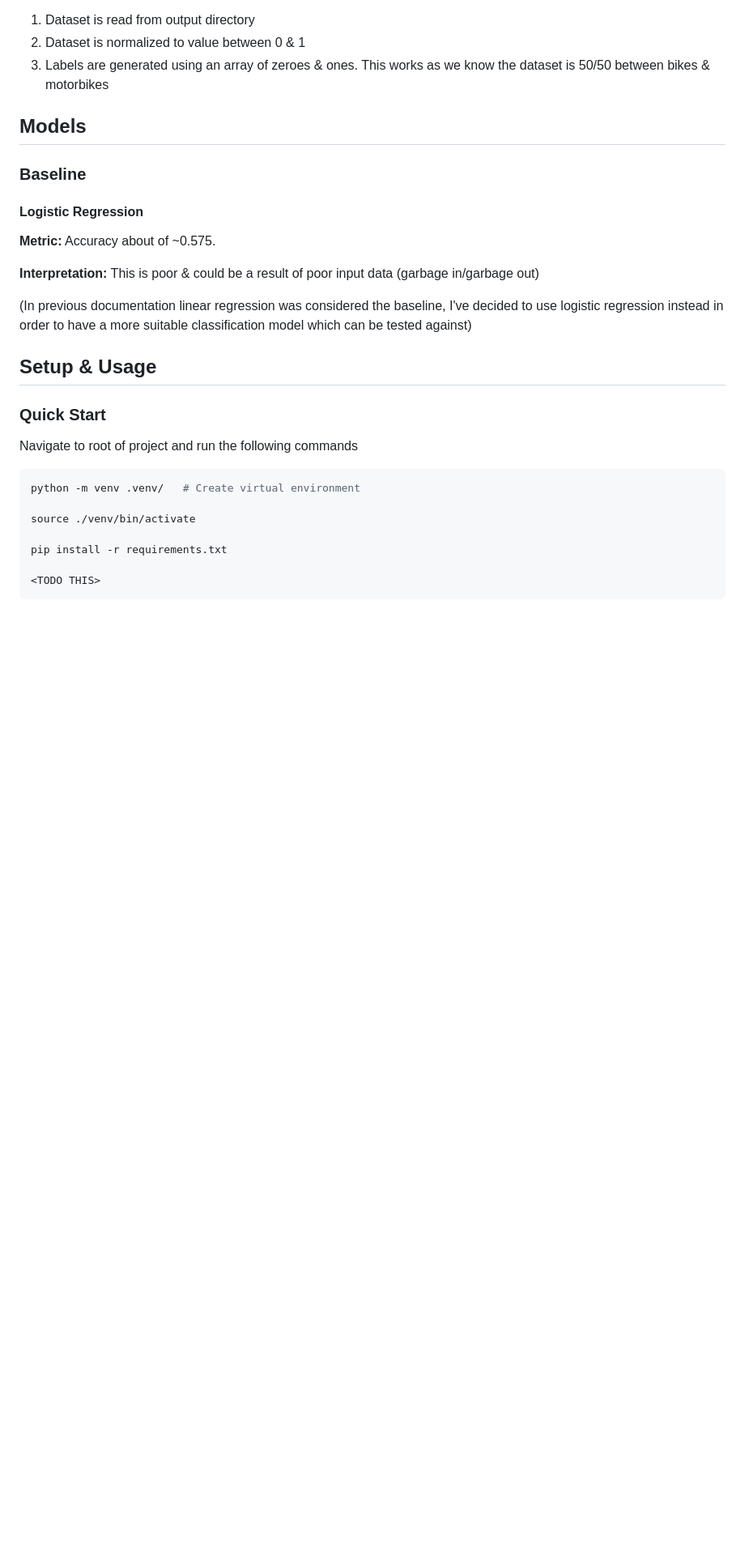
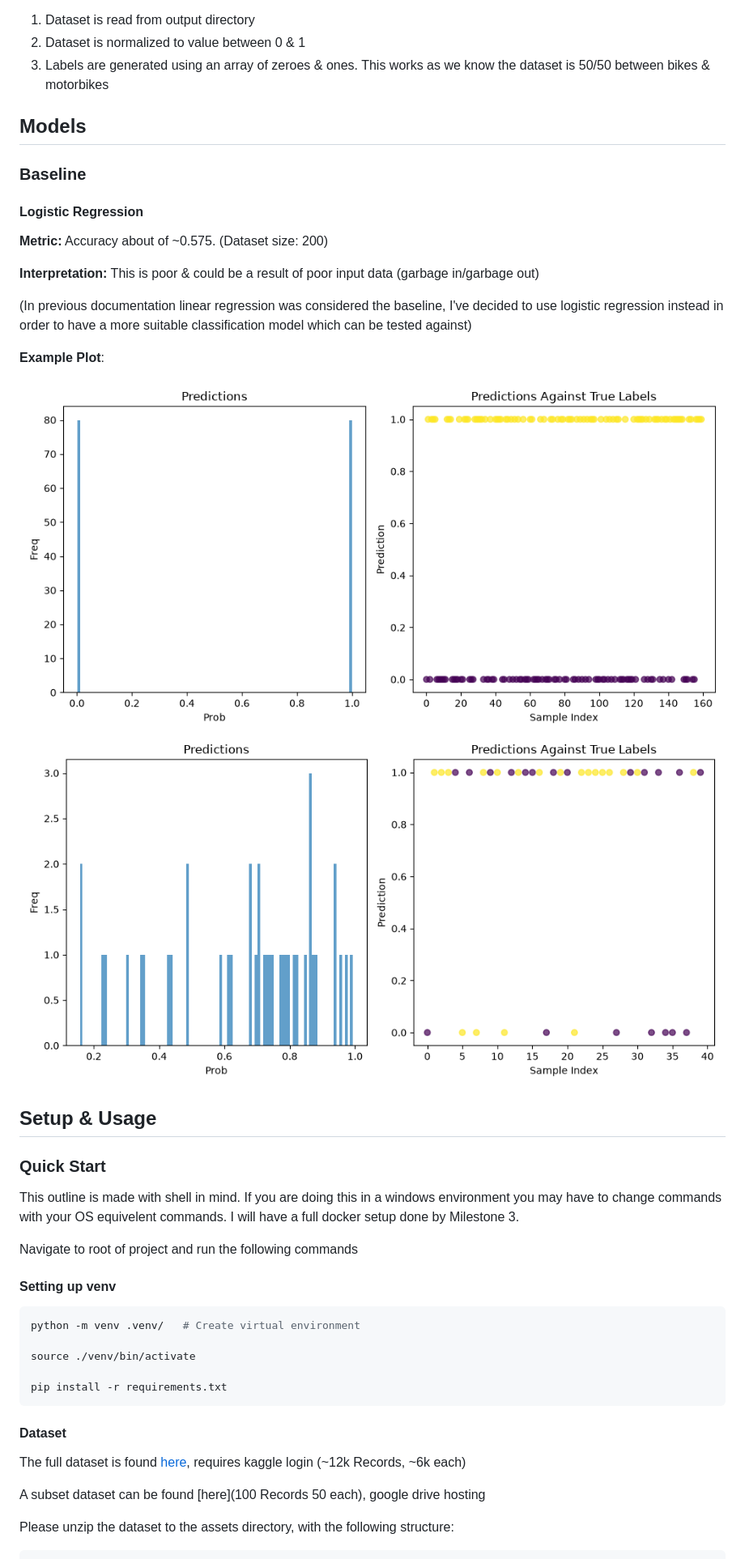
Before and after one commit to DiscourteousPaella82/ct4101-portfolio-project-23359816, a Markdown page: README.md, the part around one of its changes. Shown at 81% size. Rendered like a GitHub page; pictures changed too: README/Example_baseline_test_predictions.png (added), README/Example_baseline_train_predictions.png (added); blank space fills up the shorter version.

Commit message:
Updated README with setup and images

````diff
--- a/README.md
+++ b/README.md
@@ -88,22 +88,39 @@ The image-classifier-service still has its own preprocessing pipeline which hand
 ## Models
 ### Baseline
 #### **Logistic Regression**
-**Metric:** Accuracy about of ~0.575.
+**Metric:** Accuracy about of ~0.575. (Dataset size: 200)
 
 **Interpretation:** This is poor & could be a result of poor input data (garbage in/garbage out)
 
 (In previous documentation linear regression was considered the baseline, I've decided to use logistic regression instead in order to have a more suitable classification model which can be tested against)
 
+**Example Plot**:
+
+![Logistic Regression Training Example](README/Example_baseline_train_predictions.png)
+![Logistic Regression Test Example](README/Example_baseline_test_predictions.png)
+
+
 ## Setup & Usage
 ### Quick Start
+This outline is made with shell in mind. If you are doing this in a windows environment you may have to change commands with your OS equivelent commands.
+I will have a full docker setup done by Milestone 3.
 
 Navigate to root of project and run the following commands
+
+#### Setting up venv
 ```shell
 python -m venv .venv/   # Create virtual environment
 
 source ./venv/bin/activate
 
 pip install -r requirements.txt
+```
 
-<TODO THIS>
+#### Dataset
+The full dataset is found [here](https://www.kaggle.com/datasets/nqa112/vietnamese-bike-and-motorbike/data), requires kaggle login (~12k Records, ~6k each)
+
+A subset dataset can be found [here](100 Records 50 each), google drive hosting
+
+Please unzip the dataset to the assets directory, with the following structure:
+
 ```
````
Also changed, not shown: other parts of README.md (+17 -0 lines), 1 other file.
